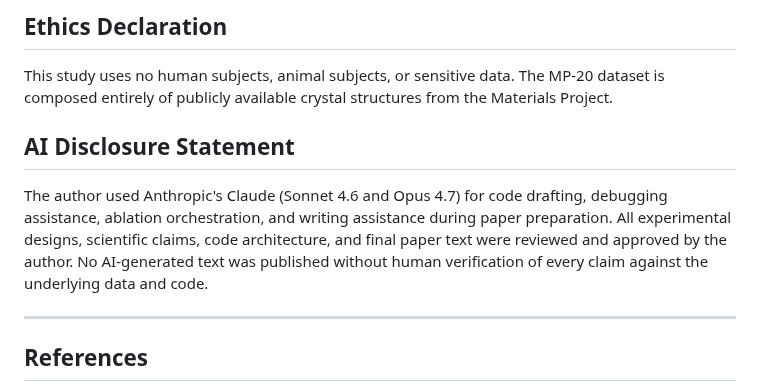
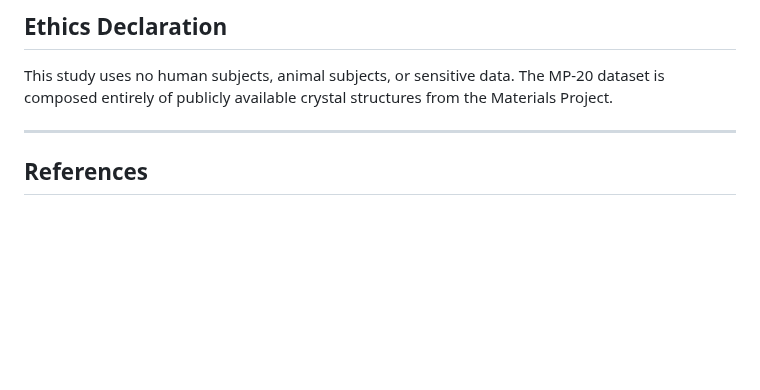
Before and after one commit to fronkt/pxrd-diff, a Markdown page: paper/paper.md, the part around the change. Rendered like a GitHub page; blank space fills up the shorter version.

```diff
--- a/paper/paper.md
+++ b/paper/paper.md
@@ -302,10 +302,6 @@ Source code, trained checkpoints, and all training/evaluation logs are available
 
 This study uses no human subjects, animal subjects, or sensitive data. The MP-20 dataset is composed entirely of publicly available crystal structures from the Materials Project.
 
-## AI Disclosure Statement
-
-The author used Anthropic's Claude (Sonnet 4.6 and Opus 4.7) for code drafting, debugging assistance, ablation orchestration, and writing assistance during paper preparation. All experimental designs, scientific claims, code architecture, and final paper text were reviewed and approved by the author. No AI-generated text was published without human verification of every claim against the underlying data and code.
-
 ---
 
 ## References
```
